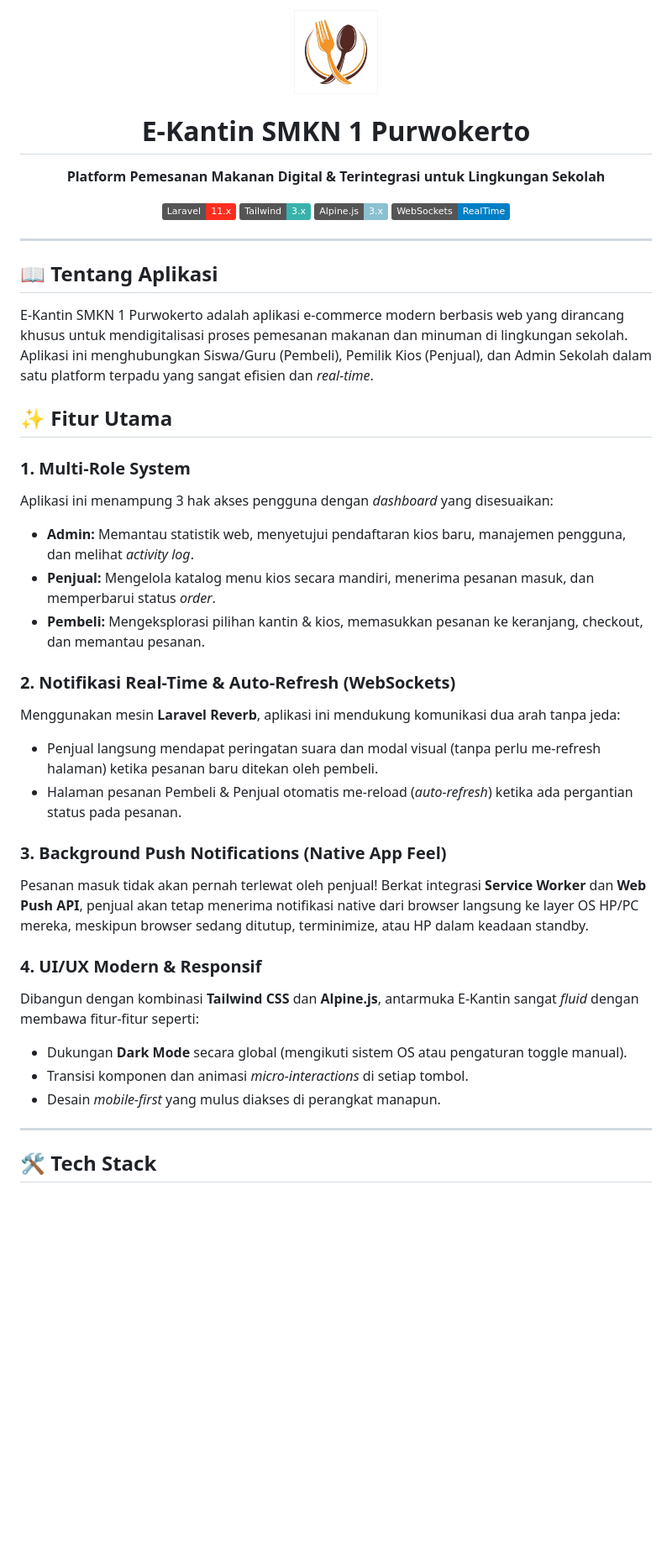
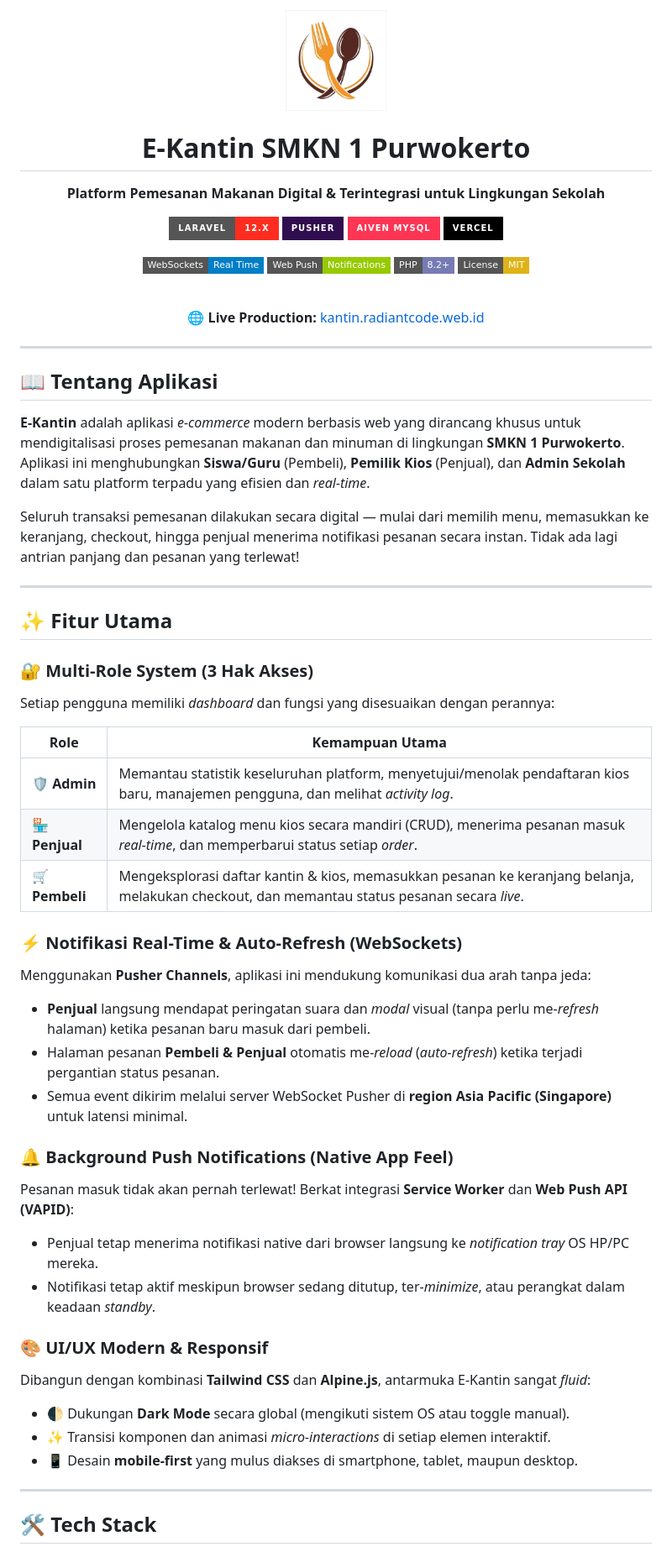
Before and after one commit to Radiant213/web-kantin-smecone, a Markdown page: README.md, the part around one of its changes. Shown at 84% size. Rendered like a GitHub page; badges without logos; blank space fills up the shorter version.

```diff
--- a/README.md
+++ b/README.md
@@ -1,42 +1,63 @@
 <div align="center">
-  <img src="public/favicon.jpg" alt="E-Kantin Logo" width="100">
+  <img src="public/favicon.jpg" alt="E-Kantin Logo" width="120" style="border-radius: 20px;">
 
   # E-Kantin SMKN 1 Purwokerto
 
   **Platform Pemesanan Makanan Digital & Terintegrasi untuk Lingkungan Sekolah**
 
-  [![Laravel](https://img.shields.io/badge/Laravel-11.x-FF2D20.svg?style=flat&logo=laravel)](https://laravel.com)
-  [![Tailwind CSS](https://img.shields.io/badge/Tailwind-3.x-38B2AC.svg?style=flat&logo=tailwind-css)](https://tailwindcss.com)
-  [![Alpine.js](https://img.shields.io/badge/Alpine.js-3.x-8BC0D0.svg?style=flat&logo=alpine.js)](https://alpinejs.dev)
-  [![Pusher](https://img.shields.io/badge/WebSockets-RealTime-informational.svg?style=flat)](https://reverb.laravel.com)
+  [![Laravel](https://img.shields.io/badge/Laravel-12.x-FF2D20.svg?style=for-the-badge&logo=laravel&logoColor=white)](https://laravel.com)
+  [![Pusher](https://img.shields.io/badge/Pusher-300D4F.svg?style=for-the-badge&logo=pusher&logoColor=white)](https://pusher.com)
+  [![Aiven](https://img.shields.io/badge/Aiven_MySQL-FF3554.svg?style=for-the-badge&logo=aiven&logoColor=white)](https://aiven.io)
+  [![Vercel](https://img.shields.io/badge/Vercel-000000.svg?style=for-the-badge&logo=vercel&logoColor=white)](https://vercel.com)
+
+  [![WebSockets](https://img.shields.io/badge/WebSockets-Real_Time-blue.svg?style=flat-square)]()
+  [![Web Push](https://img.shields.io/badge/Web_Push-Notifications-green.svg?style=flat-square)]()
+  [![PHP](https://img.shields.io/badge/PHP-8.2+-777BB4.svg?style=flat-square&logo=php&logoColor=white)](https://php.net)
+  [![License](https://img.shields.io/badge/License-MIT-yellow.svg?style=flat-square)](LICENSE)
+
+  <br>
+
+  🌐 **Live Production:** [kantin.radiantcode.web.id](https://kantin.radiantcode.web.id)
+
 </div>
 
 ---
 
 ## 📖 Tentang Aplikasi
-E-Kantin SMKN 1 Purwokerto adalah aplikasi e-commerce modern berbasis web yang dirancang khusus untuk mendigitalisasi proses pemesanan makanan dan minuman di lingkungan sekolah. Aplikasi ini menghubungkan Siswa/Guru (Pembeli), Pemilik Kios (Penjual), dan Admin Sekolah dalam satu platform terpadu yang sangat efisien dan *real-time*.
+
+**E-Kantin** adalah aplikasi *e-commerce* modern berbasis web yang dirancang khusus untuk mendigitalisasi proses pemesanan makanan dan minuman di lingkungan **SMKN 1 Purwokerto**. Aplikasi ini menghubungkan **Siswa/Guru** (Pembeli), **Pemilik Kios** (Penjual), dan **Admin Sekolah** dalam satu platform terpadu yang efisien dan *real-time*.
+
+Seluruh transaksi pemesanan dilakukan secara digital — mulai dari memilih menu, memasukkan ke keranjang, checkout, hingga penjual menerima notifikasi pesanan secara instan. Tidak ada lagi antrian panjang dan pesanan yang terlewat!
+
+---
 
 ## ✨ Fitur Utama
 
-### 1. Multi-Role System
-Aplikasi ini menampung 3 hak akses pengguna dengan *dashboard* yang disesuaikan:
-- **Admin:** Memantau statistik web, menyetujui pendaftaran kios baru, manajemen pengguna, dan melihat *activity log*.
-- **Penjual:** Mengelola katalog menu kios secara mandiri, menerima pesanan masuk, dan memperbarui status *order*.
-- **Pembeli:** Mengeksplorasi pilihan kantin & kios, memasukkan pesanan ke keranjang, checkout, dan memantau pesanan.
+### 🔐 Multi-Role System (3 Hak Akses)
+Setiap pengguna memiliki *dashboard* dan fungsi yang disesuaikan dengan perannya:
 
-### 2. Notifikasi Real-Time & Auto-Refresh (WebSockets)
-Menggunakan mesin **Laravel Reverb**, aplikasi ini mendukung komunikasi dua arah tanpa jeda:
-- Penjual langsung mendapat peringatan suara dan modal visual (tanpa perlu me-refresh halaman) ketika pesanan baru ditekan oleh pembeli.
-- Halaman pesanan Pembeli & Penjual otomatis me-reload (*auto-refresh*) ketika ada pergantian status pada pesanan.
+| Role | Kemampuan Utama |
+|------|----------------|
+| **🛡️ Admin** | Memantau statistik keseluruhan platform, menyetujui/menolak pendaftaran kios baru, manajemen pengguna, dan melihat *activity log*. |
+| **🏪 Penjual** | Mengelola katalog menu kios secara mandiri (CRUD), menerima pesanan masuk *real-time*, dan memperbarui status setiap *order*. |
+| **🛒 Pembeli** | Mengeksplorasi daftar kantin & kios, memasukkan pesanan ke keranjang belanja, melakukan checkout, dan memantau status pesanan secara *live*. |
 
-### 3. Background Push Notifications (Native App Feel)
-Pesanan masuk tidak akan pernah terlewat oleh penjual! Berkat integrasi **Service Worker** dan **Web Push API**, penjual akan tetap menerima notifikasi native dari browser langsung ke layer OS HP/PC mereka, meskipun browser sedang ditutup, terminimize, atau HP dalam keadaan standby.
+### ⚡ Notifikasi Real-Time & Auto-Refresh (WebSockets)
+Menggunakan **Pusher Channels**, aplikasi ini mendukung komunikasi dua arah tanpa jeda:
+- **Penjual** langsung mendapat peringatan suara dan *modal* visual (tanpa perlu me-*refresh* halaman) ketika pesanan baru masuk dari pembeli.
+- Halaman pesanan **Pembeli & Penjual** otomatis me-*reload* (*auto-refresh*) ketika terjadi pergantian status pesanan.
+- Semua event dikirim melalui server WebSocket Pusher di **region Asia Pacific (Singapore)** untuk latensi minimal.
 
-### 4. UI/UX Modern & Responsif
-Dibangun dengan kombinasi **Tailwind CSS** dan **Alpine.js**, antarmuka E-Kantin sangat *fluid* dengan membawa fitur-fitur seperti:
-- Dukungan **Dark Mode** secara global (mengikuti sistem OS atau pengaturan toggle manual).
-- Transisi komponen dan animasi *micro-interactions* di setiap tombol.
-- Desain *mobile-first* yang mulus diakses di perangkat manapun.
+### 🔔 Background Push Notifications (Native App Feel)
+Pesanan masuk tidak akan pernah terlewat! Berkat integrasi **Service Worker** dan **Web Push API (VAPID)**:
+- Penjual tetap menerima notifikasi native dari browser langsung ke *notification tray* OS HP/PC mereka.
+- Notifikasi tetap aktif meskipun browser sedang ditutup, ter-*minimize*, atau perangkat dalam keadaan *standby*.
+
+### 🎨 UI/UX Modern & Responsif
+Dibangun dengan kombinasi **Tailwind CSS** dan **Alpine.js**, antarmuka E-Kantin sangat *fluid*:
+- 🌓 Dukungan **Dark Mode** secara global (mengikuti sistem OS atau toggle manual).
+- ✨ Transisi komponen dan animasi *micro-interactions* di setiap elemen interaktif.
+- 📱 Desain **mobile-first** yang mulus diakses di smartphone, tablet, maupun desktop.
 
 ---
 
```
Also changed, not shown: other parts of README.md (+161 -56 lines).
